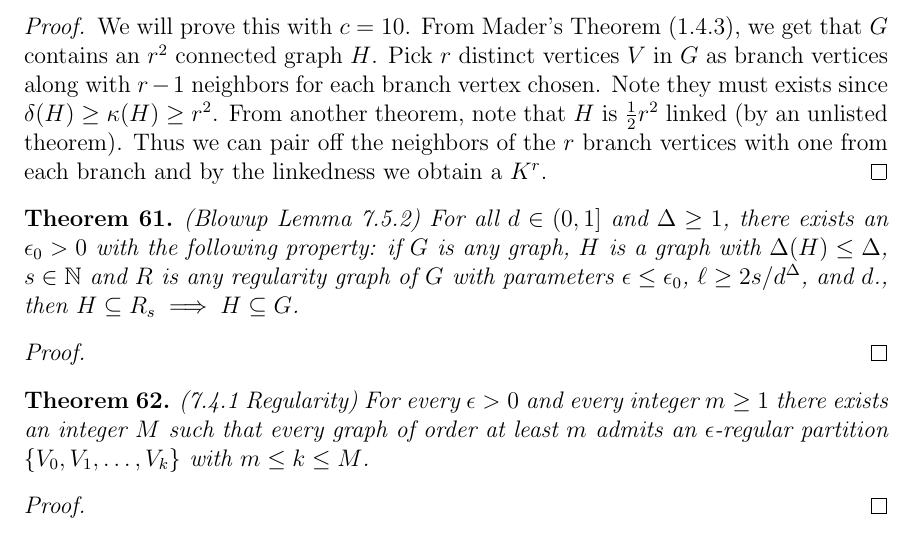
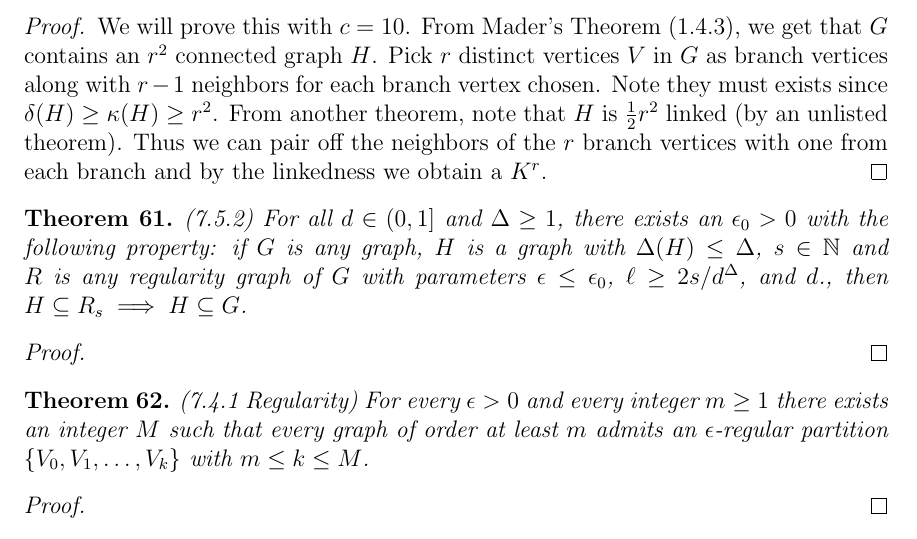
Before and after one commit to rjoursler/graph_notes, a LaTeX document (comprehensive.tex): part of page 20 of 32, cut so that both start at the same text. Compiled offline with pdfLaTeX.

Commit message:
Remove false label
Signed-off-by: Roy Oursler <roursler@asu.edu>

```diff
--- a/comprehensive.tex
+++ b/comprehensive.tex
@@ -1307,7 +1307,7 @@ page located at https://github.com/rjoursler/graph\_notes.
   branch and by the linkedness we obtain a $K^r$.
 \end{proof}
 
-\begin{theorem} (Blowup Lemma 7.5.2) For all $d \in (0, 1]$ and
+\begin{theorem} (7.5.2) For all $d \in (0, 1]$ and
   $\Delta \geq 1$, there exists an $\epsilon_0 > 0$ with the following
   property: if $G$ is any graph, $H$ is a graph with
   $\Delta(H) \leq \Delta$, $s \in \mathbb{N}$ and $R$ is any
```
